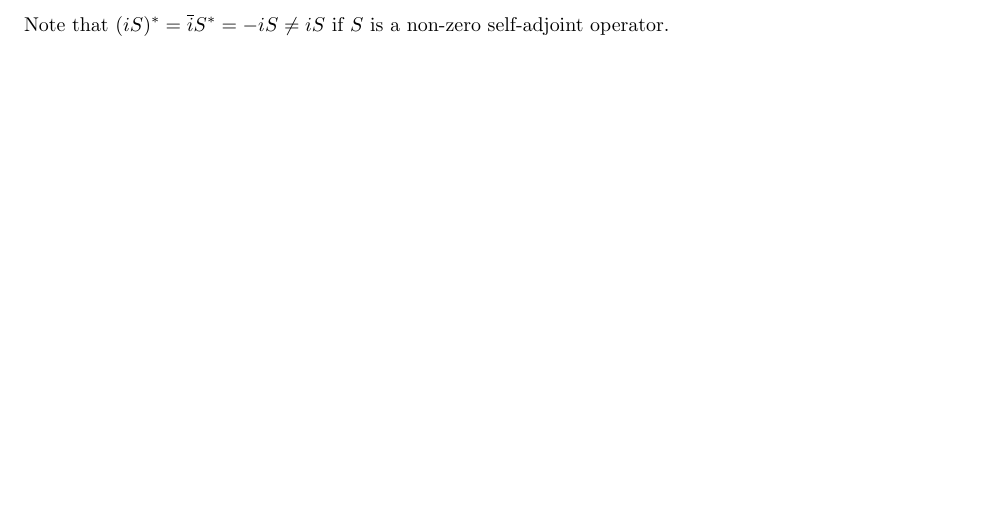
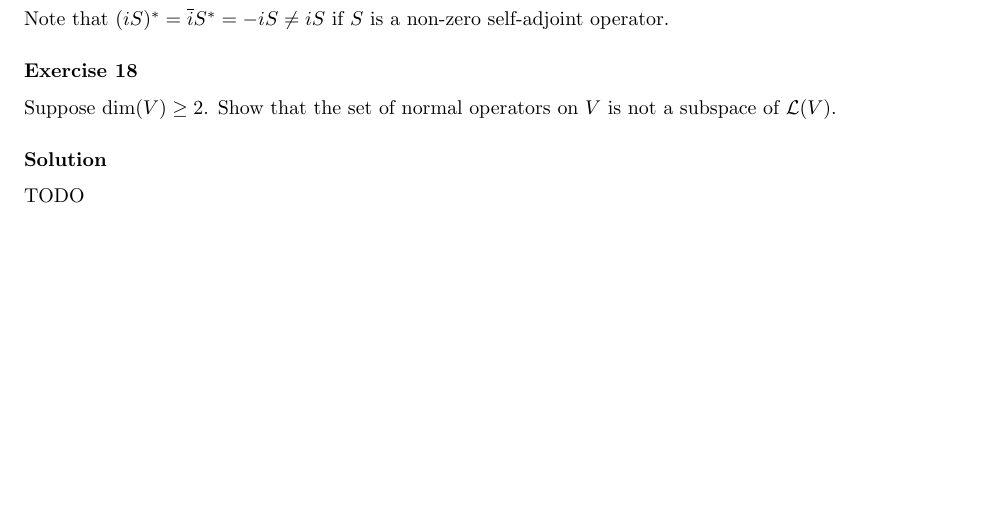
Before and after one commit to noudald/math-solutions, a LaTeX document (linear-algebra/main.tex, which reads linear-algebra/ch7.tex): part of page 6 of 6 before the commit and part of page 7 of 7 after it, cut so that both start at the same text, the shorter picture padded with empty space. Compiled offline with pdfLaTeX.

Commit message:
(LA) Skipping exercise 7A.18 for now

```diff
--- a/linear-algebra/ch7.tex
+++ b/linear-algebra/ch7.tex
@@ -358,3 +358,13 @@ Show that the set of self-adjoint operators on $V$ is not a subspace of $\mathca
 \subsubsection*{Solution}
 
 Note that $(i S)^* = \overline{i} S^* = -i S \neq i S$ if $S$ is a non-zero self-adjoint operator.
+
+
+\subsubsection*{Exercise 18}
+
+Suppose $\dim(V) \geq 2$.
+Show that the set of normal operators on $V$ is not a subspace of $\mathcal{L}(V)$.
+
+\subsubsection*{Solution}
+
+TODO
```
